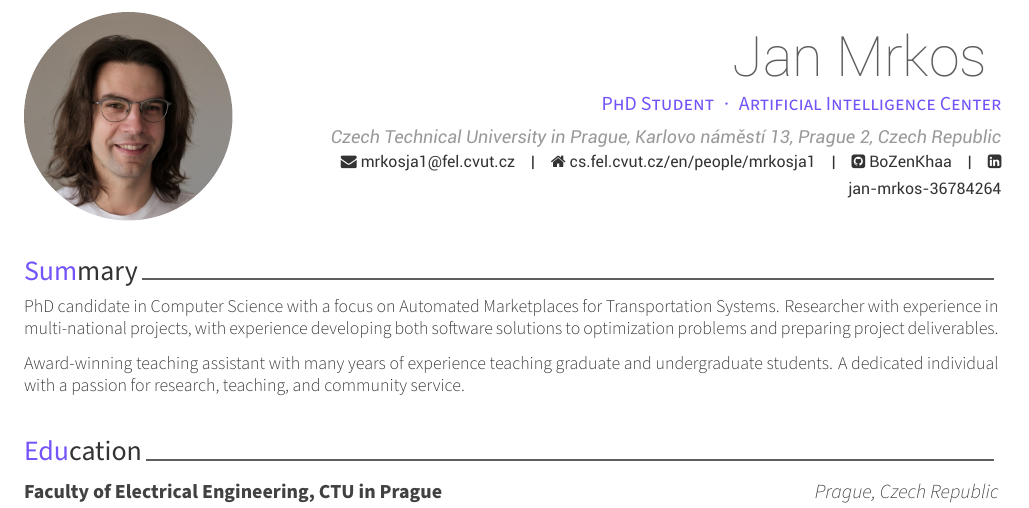
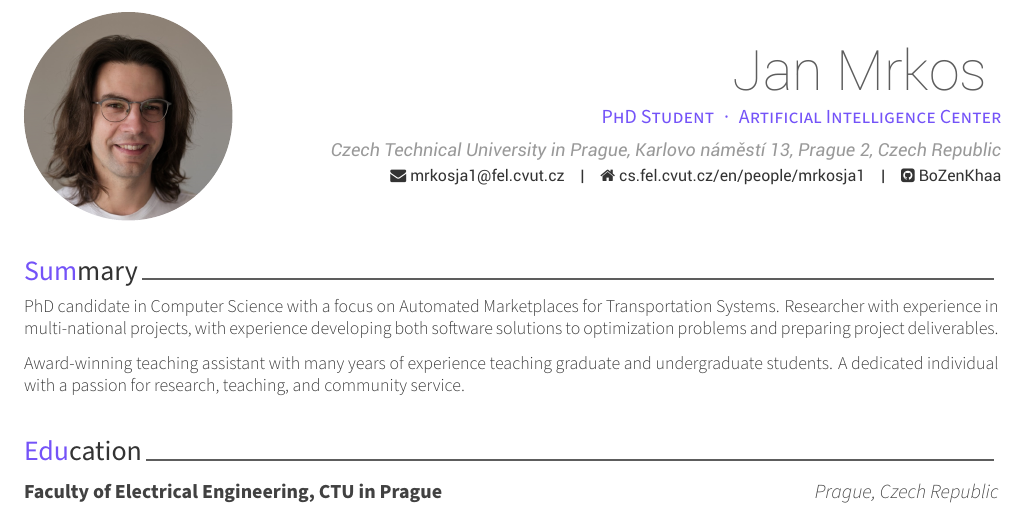
Before and after one commit to BoZenKhaa/Academic-CV, a LaTeX CV (cv.tex): part of page 1 of 3, cut so that both start at the same text. Compiled offline with XeLaTeX.

Commit message:
Hidden linkeid link

```diff
--- a/cv.tex
+++ b/cv.tex
@@ -64,7 +64,7 @@
 %	Comment any of the lines below if they are not required
 %-------------------------------------------------------------------------------
 % \photo[circle,noedge,left]{./photos/profile_small}
-\photo[square,noedge,left]{./photos/profile_small_clean_repeat}
+\photo[circle,noedge,left]{./photos/profile_small_clean_repeat}
 \name{Jan Mrkos}{}
 \position{PhD Student{\enskip\cdotp\enskip}Artificial Intelligence Center}
 \address{Czech Technical University in Prague, Karlovo náměstí 13, Prague 2, Czech Republic}
@@ -73,7 +73,7 @@
 \email{mrkosja1@fel.cvut.cz}
 \homepage{cs.fel.cvut.cz/en/people/mrkosja1}
 \github{BoZenKhaa}
-\linkedin{jan-mrkos-36784264}
+% \linkedin{jan-mrkos-36784264}
 % \gitlab{my-gitlab-id}
 % \stackoverflow{SO-id}{SO-name}
 % \twitter{@twitterhandle}
```
Also changed, not shown: cv.tex (2 more changed lines).
